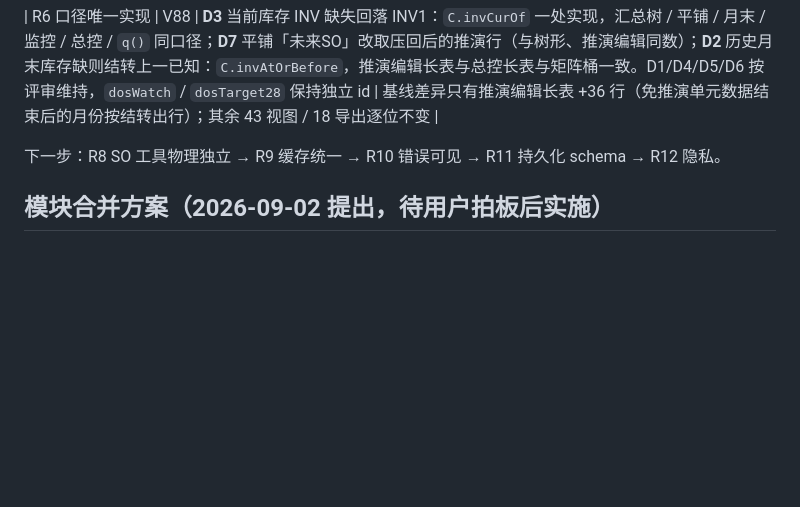
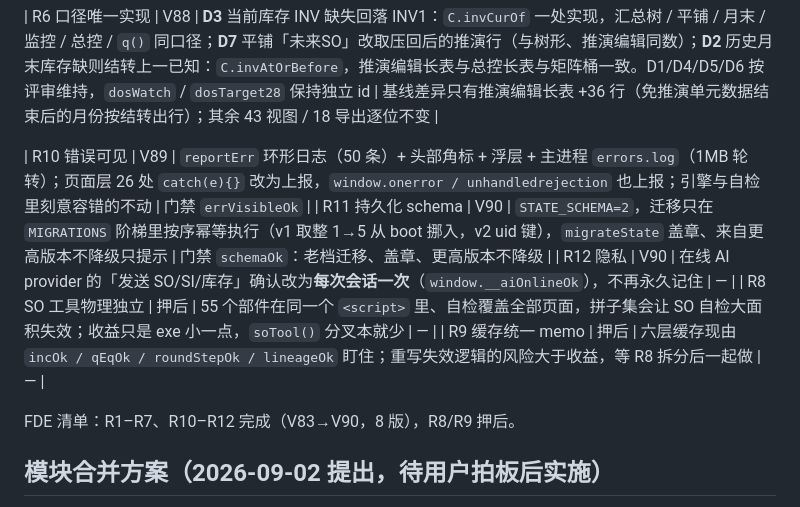
Before and after one commit to lucasopsioi/psi-simulator, a Markdown page: README.zh.md, the part around the change. Drawn GitHub-style; blank space fills up the shorter version.

```diff
--- a/README.zh.md
+++ b/README.zh.md
@@ -561,7 +561,13 @@
 
 | R6 口径唯一实现 | V88 | **D3** 当前库存 INV 缺失回落 INV1：`C.invCurOf` 一处实现，汇总树 / 平铺 / 月末 / 监控 / 总控 / `q()` 同口径；**D7** 平铺「未来SO」改取压回后的推演行（与树形、推演编辑同数）；**D2** 历史月末库存缺则结转上一已知：`C.invAtOrBefore`，推演编辑长表与总控长表与矩阵桶一致。D1/D4/D5/D6 按评审维持，`dosWatch` / `dosTarget28` 保持独立 id | 基线差异只有推演编辑长表 +36 行（免推演单元数据结束后的月份按结转出行）；其余 43 视图 / 18 导出逐位不变 |
 
-下一步：R8 SO 工具物理独立 → R9 缓存统一 → R10 错误可见 → R11 持久化 schema → R12 隐私。
+| R10 错误可见 | V89 | `reportErr` 环形日志（50 条）+ 头部角标 + 浮层 + 主进程 `errors.log`（1MB 轮转）；页面层 26 处 `catch(e){}` 改为上报，`window.onerror / unhandledrejection` 也上报；引擎与自检里刻意容错的不动 | 门禁 `errVisibleOk` |
+| R11 持久化 schema | V90 | `STATE_SCHEMA=2`，迁移只在 `MIGRATIONS` 阶梯里按序幂等执行（v1 取整 1→5 从 boot 挪入，v2 uid 键），`migrateState` 盖章、来自更高版本不降级只提示 | 门禁 `schemaOk`：老档迁移、盖章、更高版本不降级 |
+| R12 隐私 | V90 | 在线 AI provider 的「发送 SO/SI/库存」确认改为**每次会话一次**（`window.__aiOnlineOk`），不再永久记住 | — |
+| R8 SO 工具物理独立 | 押后 | 55 个部件在同一个 `<script>` 里、自检覆盖全部页面，拼子集会让 SO 自检大面积失效；收益只是 exe 小一点，`soTool()` 分叉本就少 | — |
+| R9 缓存统一 memo | 押后 | 六层缓存现由 `incOk / qEqOk / roundStepOk / lineageOk` 盯住；重写失效逻辑的风险大于收益，等 R8 拆分后一起做 | — |
+
+FDE 清单：R1–R7、R10–R12 完成（V83→V90，8 版），R8/R9 押后。
 
 ## 模块合并方案（2026-09-02 提出，待用户拍板后实施）
 
```
Also changed, not shown: CHANGELOG.md (added, +31 -0 lines), README.md (+54 -3 lines), docs/screenshots/channel-architecture.png (added), docs/screenshots/monitoring.png (added), docs/screenshots/simulation-editor.png (added), docs/screenshots/workbench.png (added).
